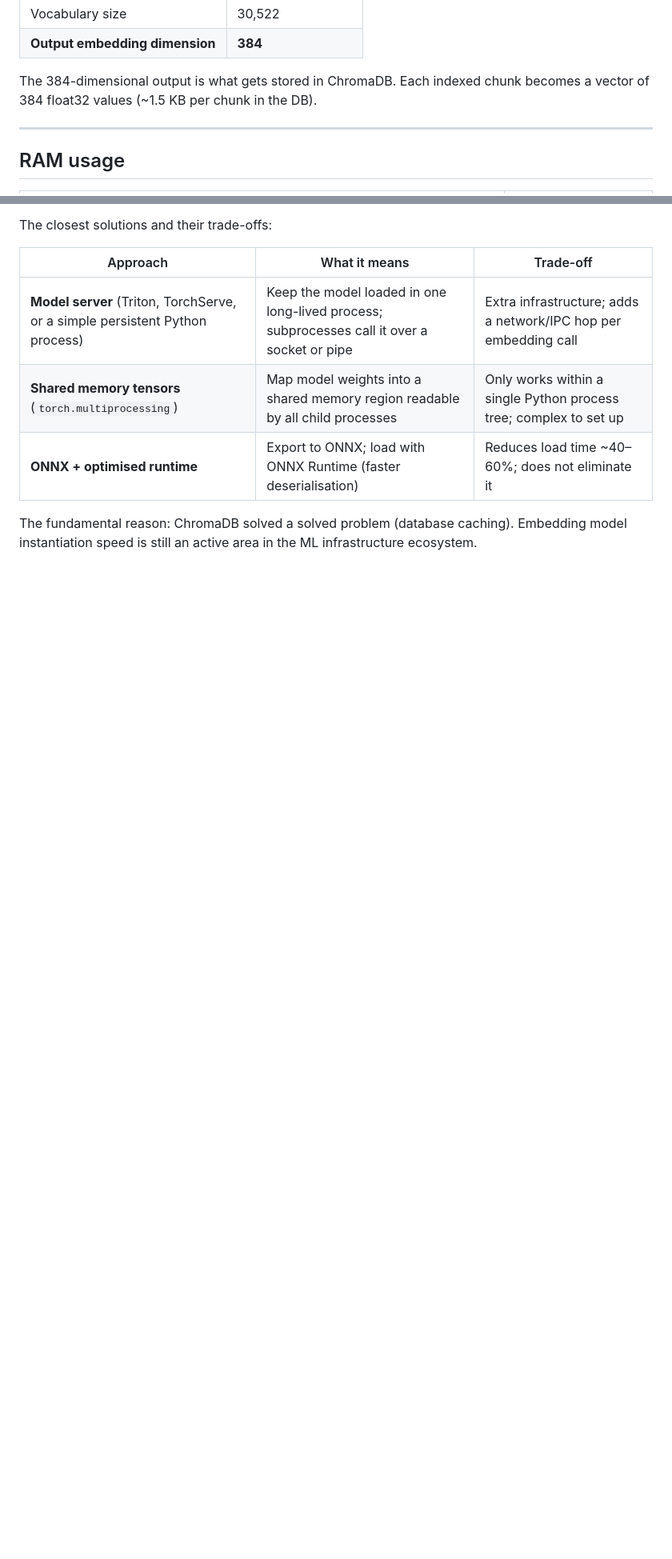
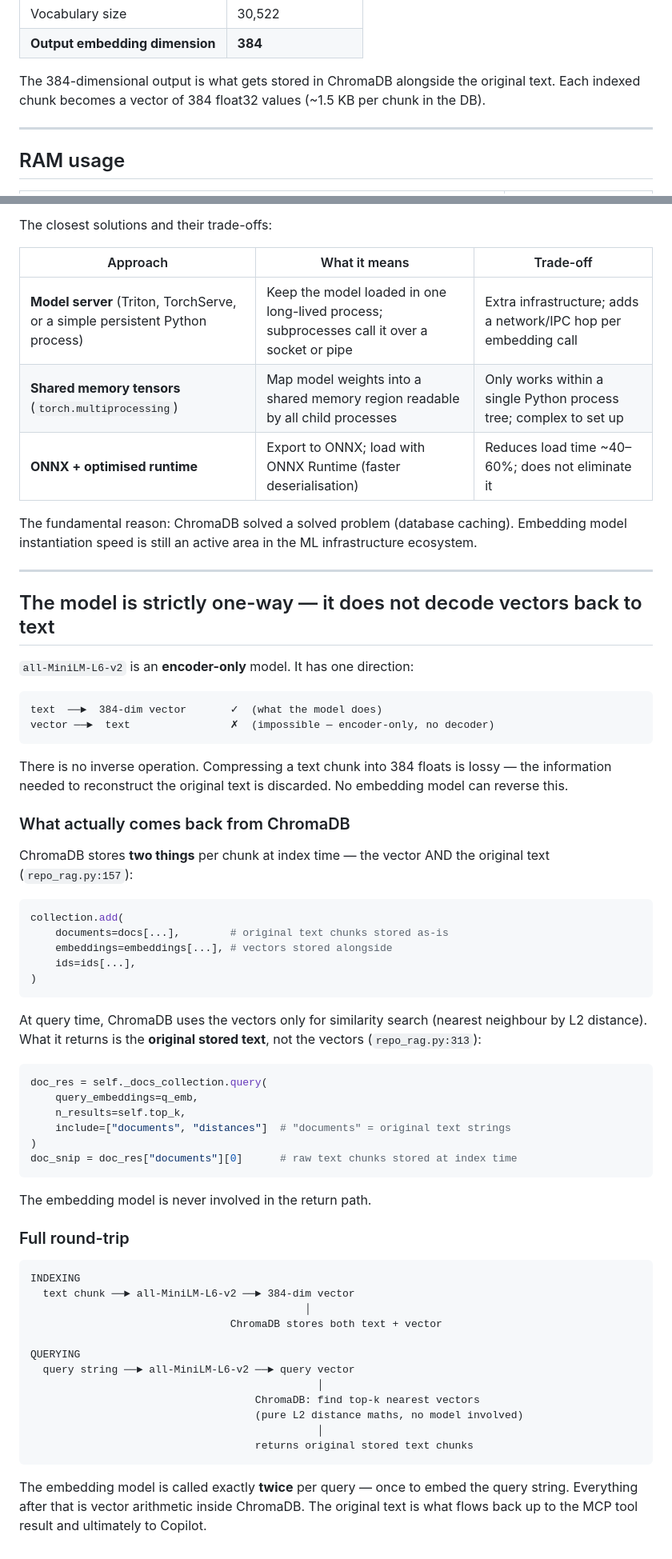
Before and after one commit to meenusinha/agentic-orchestration-framework, a Markdown page: docs/embedding-model-specs.md, 2 parts joined by grey strips. Shown at 80% size. Drawn GitHub-style; blank space fills up the shorter version.

Commit message:
docs: add encoder-only explanation and ChromaDB round-trip to model specs
Clarifies that all-MiniLM-L6-v2 is strictly text→vector (no inverse),
ChromaDB stores original text alongside vectors, and the model is only
called once per query (to embed the query string) — the return path is
pure vector arithmetic with original text chunks coming back directly.

Co-Authored-By: Claude Sonnet 4.6 <noreply@anthropic.com>

````diff
--- a/docs/embedding-model-specs.md
+++ b/docs/embedding-model-specs.md
@@ -43,8 +43,9 @@ Measured from `config.json` in the model snapshot:
 | Vocabulary size | 30,522 |
 | **Output embedding dimension** | **384** |
 
-The 384-dimensional output is what gets stored in ChromaDB. Each indexed
-chunk becomes a vector of 384 float32 values (~1.5 KB per chunk in the DB).
+The 384-dimensional output is what gets stored in ChromaDB alongside the
+original text. Each indexed chunk becomes a vector of 384 float32 values
+(~1.5 KB per chunk in the DB).
 
 ---
 
@@ -111,3 +112,68 @@ The closest solutions and their trade-offs:
 The fundamental reason: ChromaDB solved a solved problem (database caching).
 Embedding model instantiation speed is still an active area in the ML
 infrastructure ecosystem.
+
+---
+
+## The model is strictly one-way — it does not decode vectors back to text
+
+`all-MiniLM-L6-v2` is an **encoder-only** model. It has one direction:
+
+```
+text  ──►  384-dim vector       ✓  (what the model does)
+vector ──►  text                ✗  (impossible — encoder-only, no decoder)
+```
+
+There is no inverse operation. Compressing a text chunk into 384 floats is
+lossy — the information needed to reconstruct the original text is
+discarded. No embedding model can reverse this.
+
+### What actually comes back from ChromaDB
+
+ChromaDB stores **two things** per chunk at index time — the vector AND the
+original text (`repo_rag.py:157`):
+
+```python
+collection.add(
+    documents=docs[...],        # original text chunks stored as-is
+    embeddings=embeddings[...], # vectors stored alongside
+    ids=ids[...],
+)
+```
+
+At query time, ChromaDB uses the vectors only for similarity search (nearest
+neighbour by L2 distance). What it returns is the **original stored text**,
+not the vectors (`repo_rag.py:313`):
+
+```python
+doc_res = self._docs_collection.query(
+    query_embeddings=q_emb,
+    n_results=self.top_k,
+    include=["documents", "distances"]  # "documents" = original text strings
+)
+doc_snip = doc_res["documents"][0]      # raw text chunks stored at index time
+```
+
+The embedding model is never involved in the return path.
+
+### Full round-trip
+
+```
+INDEXING
+  text chunk ──► all-MiniLM-L6-v2 ──► 384-dim vector
+                                            │
+                                ChromaDB stores both text + vector
+
+QUERYING
+  query string ──► all-MiniLM-L6-v2 ──► query vector
+                                              │
+                                    ChromaDB: find top-k nearest vectors
+                                    (pure L2 distance maths, no model involved)
+                                              │
+                                    returns original stored text chunks
+```
+
+The embedding model is called exactly **twice** per query — once to embed
+the query string. Everything after that is vector arithmetic inside ChromaDB.
+The original text is what flows back up to the MCP tool result and ultimately
+to Copilot.
````
